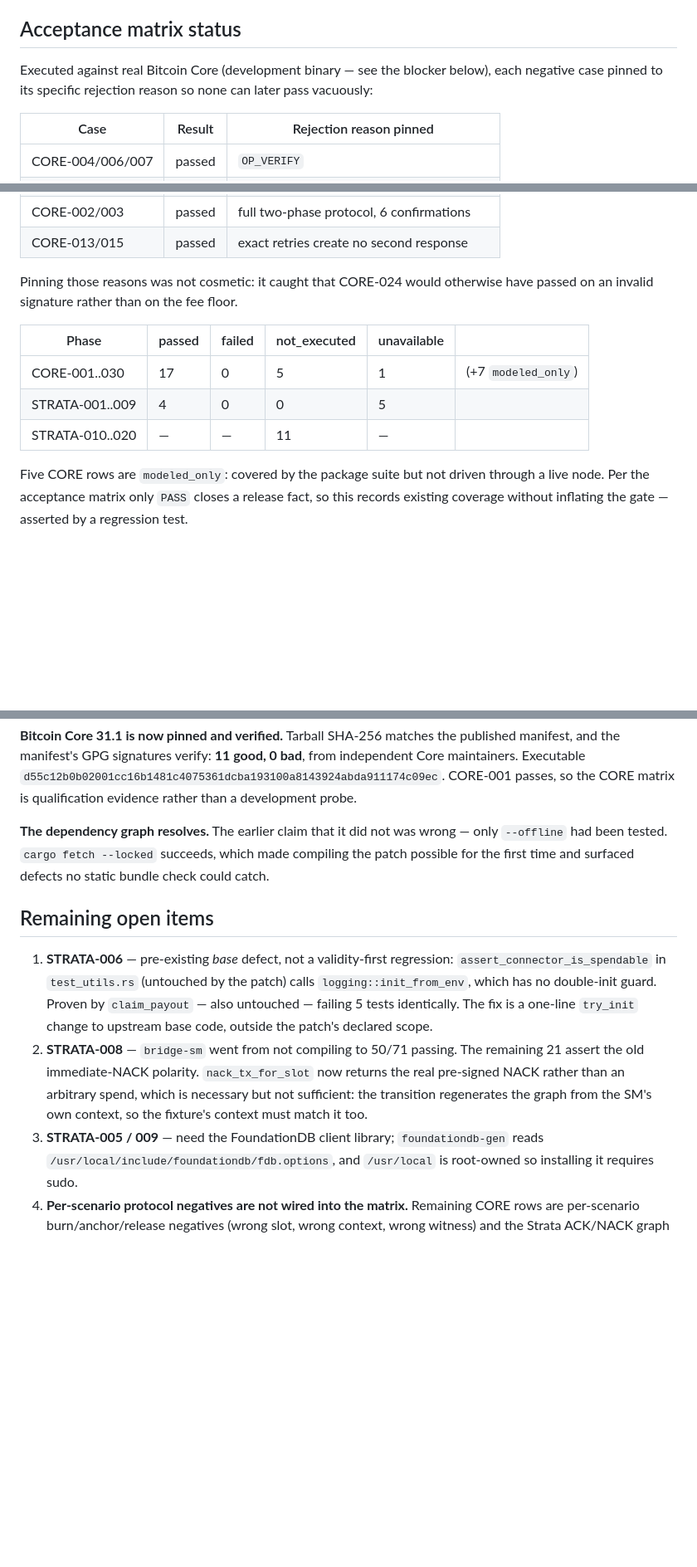
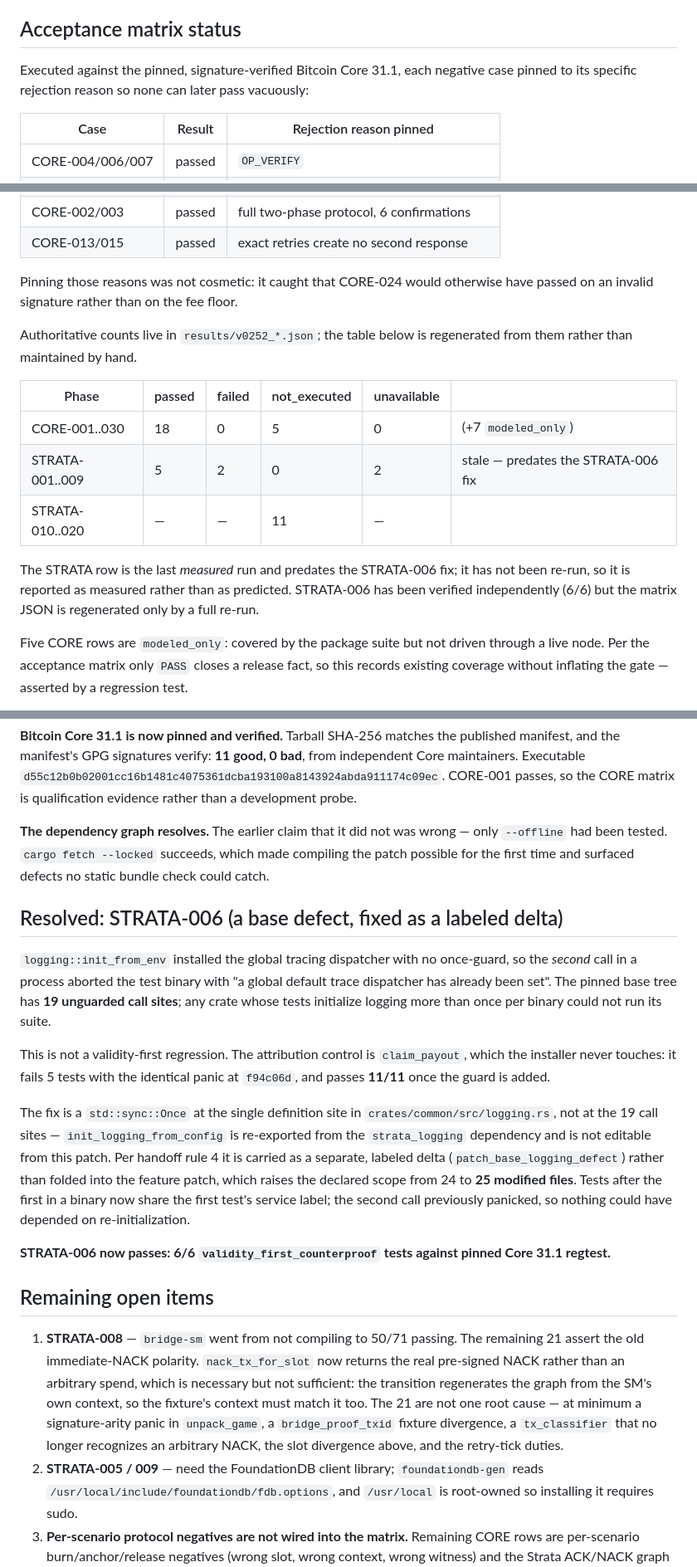
Before and after one commit to voidash/ranklock, a Markdown page: V0252_CHECKPOINT.md, 3 parts joined by grey strips. Shown at 83% size. Drawn GitHub-style; blank space fills up the shorter version.

Commit message:
checkpoint: record STRATA-006 resolution and refine STRATA-008 diagnosis
STRATA-006 moves from open blocker to resolved, with the attribution
control (claim_payout 5 failing -> 11/11) and the scope-widening rationale
recorded.  The STRATA matrix row is explicitly marked as the last measured
run predating the fix rather than being hand-updated to a predicted value.

STRATA-008 is restated: the 21 remaining failures are at least five
distinct root causes, not the single context mismatch previously recorded.

```diff
--- a/V0252_CHECKPOINT.md
+++ b/V0252_CHECKPOINT.md
@@ -122,9 +122,9 @@ silently widening the patch.
 
 ## Acceptance matrix status
 
-Executed against real Bitcoin Core (development binary — see the blocker
-below), each negative case pinned to its specific rejection reason so none can
-later pass vacuously:
+Executed against the pinned, signature-verified Bitcoin Core 31.1, each
+negative case pinned to its specific rejection reason so none can later pass
+vacuously:
 
 | Case | Result | Rejection reason pinned |
 |---|---|---|
@@ -142,11 +142,19 @@ later pass vacuously:
 Pinning those reasons was not cosmetic: it caught that CORE-024 would
 otherwise have passed on an invalid signature rather than on the fee floor.
 
+Authoritative counts live in `results/v0252_*.json`; the table below is
+regenerated from them rather than maintained by hand.
+
 | Phase | passed | failed | not_executed | unavailable | |
 |---|---|---|---|---|---|
-| CORE-001..030 | 17 | 0 | 5 | 1 | (+7 `modeled_only`)
-| STRATA-001..009 | 4 | 0 | 0 | 5 | |
+| CORE-001..030 | 18 | 0 | 5 | 0 | (+7 `modeled_only`)
+| STRATA-001..009 | 5 | 2 | 0 | 2 | stale — predates the STRATA-006 fix |
 | STRATA-010..020 | — | — | 11 | — | |
+
+The STRATA row is the last *measured* run and predates the STRATA-006 fix;
+it has not been re-run, so it is reported as measured rather than as
+predicted. STRATA-006 has been verified independently (6/6) but the matrix
+JSON is regenerated only by a full re-run.
 
 Five CORE rows are `modeled_only`: covered by the package suite but not driven through a live node. Per the acceptance matrix only `PASS` closes a release fact, so this records existing coverage without inflating the gate — asserted by a regression test.
 
@@ -166,20 +174,43 @@ wrong — only `--offline` had been tested. `cargo fetch --locked` succeeds,
 which made compiling the patch possible for the first time and surfaced
 defects no static bundle check could catch.
 
+## Resolved: STRATA-006 (a base defect, fixed as a labeled delta)
+
+`logging::init_from_env` installed the global tracing dispatcher with no
+once-guard, so the *second* call in a process aborted the test binary with
+"a global default trace dispatcher has already been set". The pinned base
+tree has **19 unguarded call sites**; any crate whose tests initialize
+logging more than once per binary could not run its suite.
+
+This is not a validity-first regression. The attribution control is
+`claim_payout`, which the installer never touches: it fails 5 tests with the
+identical panic at `f94c06d`, and passes **11/11** once the guard is added.
+
+The fix is a `std::sync::Once` at the single definition site in
+`crates/common/src/logging.rs`, not at the 19 call sites —
+`init_logging_from_config` is re-exported from the `strata_logging`
+dependency and is not editable from this patch. Per handoff rule 4 it is
+carried as a separate, labeled delta (`patch_base_logging_defect`) rather
+than folded into the feature patch, which raises the declared scope from 24
+to **25 modified files**. Tests after the first in a binary now share the
+first test's service label; the second call previously panicked, so nothing
+could have depended on re-initialization.
+
+**STRATA-006 now passes: 6/6 `validity_first_counterproof` tests against
+pinned Core 31.1 regtest.**
+
 ## Remaining open items
 
-1. **STRATA-006** — pre-existing *base* defect, not a validity-first
-   regression: `assert_connector_is_spendable` in `test_utils.rs` (untouched
-   by the patch) calls `logging::init_from_env`, which has no double-init
-   guard. Proven by `claim_payout` — also untouched — failing 5 tests
-   identically. The fix is a one-line `try_init` change to upstream base code,
-   outside the patch's declared scope.
-2. **STRATA-008** — `bridge-sm` went from not compiling to 50/71 passing. The
+1. **STRATA-008** — `bridge-sm` went from not compiling to 50/71 passing. The
    remaining 21 assert the old immediate-NACK polarity. `nack_tx_for_slot` now
    returns the real pre-signed NACK rather than an arbitrary spend, which is
    necessary but not sufficient: the transition regenerates the graph from the
-   SM's own context, so the fixture's context must match it too.
-3. **STRATA-005 / 009** — need the FoundationDB client library;
+   SM's own context, so the fixture's context must match it too. The 21 are
+   not one root cause — at minimum a signature-arity panic in `unpack_game`,
+   a `bridge_proof_txid` fixture divergence, a `tx_classifier` that no longer
+   recognizes an arbitrary NACK, the slot divergence above, and the retry-tick
+   duties.
+2. **STRATA-005 / 009** — need the FoundationDB client library;
    `foundationdb-gen` reads `/usr/local/include/foundationdb/fdb.options`,
    and `/usr/local` is root-owned so installing it requires sudo.
 3. **Per-scenario protocol negatives are not wired into the matrix.**
```
